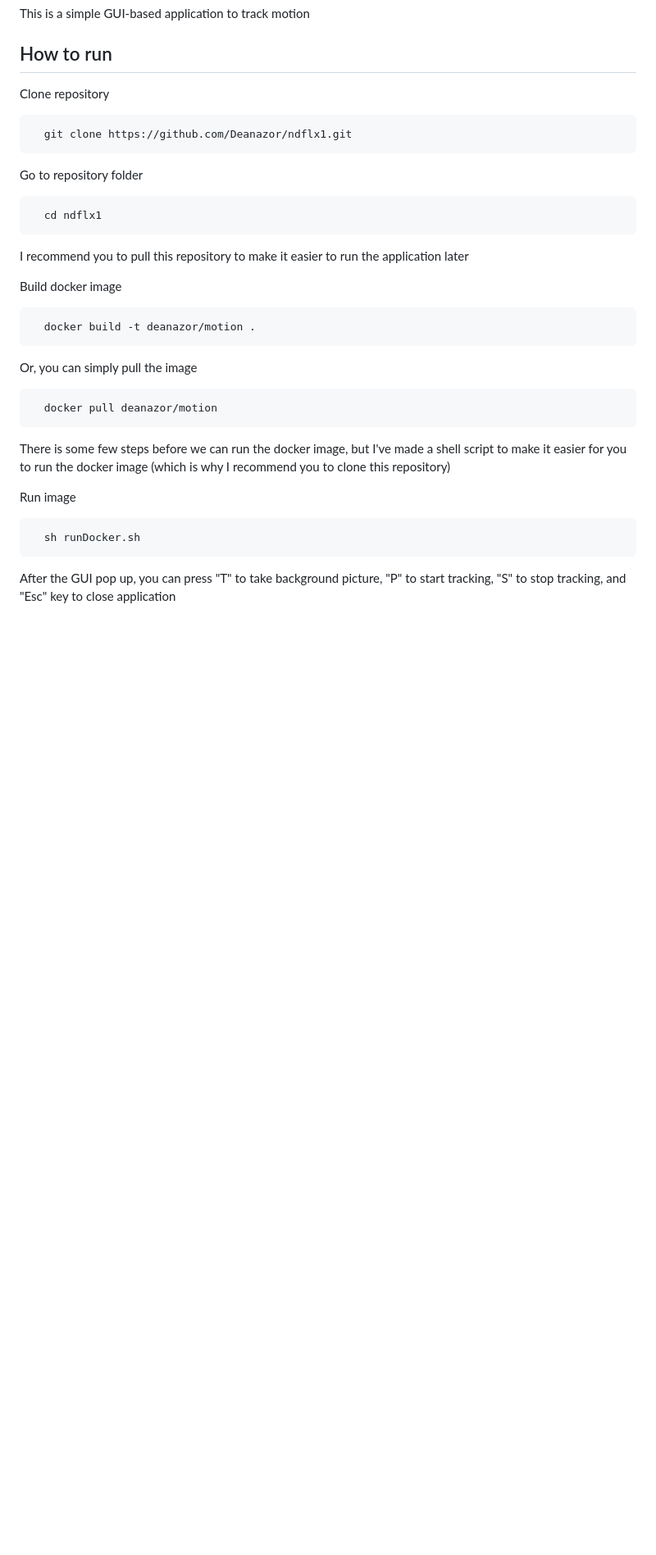
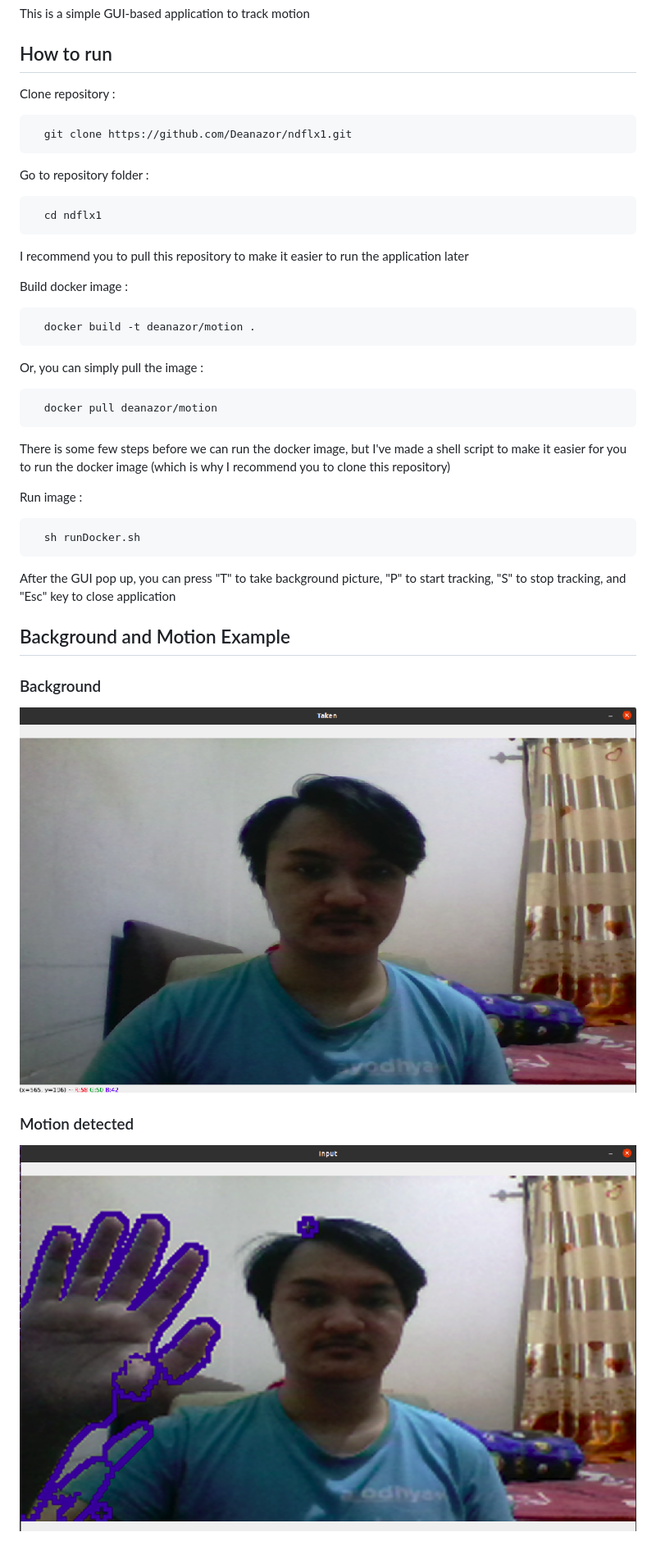
Before and after one commit to Deanazor/motion, a Markdown page: README.md, the part around the change. Shown: that part at 82% size. Rendered like a GitHub page; pictures changed too: Foto/cap_1.png (added), Foto/cap_2.png (added); blank space fills up the shorter version.

````diff
--- a/README.md
+++ b/README.md
@@ -4,13 +4,13 @@ This is a simple GUI-based application to track motion
 
 ## How to run
 
-Clone repository
+Clone repository :
 
 ```bash
   git clone https://github.com/Deanazor/ndflx1.git
 ```
 
-Go to repository folder
+Go to repository folder :
 
 ```bash
   cd ndflx1
@@ -18,13 +18,13 @@ Go to repository folder
 
 I recommend you to pull this repository to make it easier to run the application later
 
-Build docker image
+Build docker image :
 
 ```bash
   docker build -t deanazor/motion .
 ```
 
-Or, you can simply pull the image
+Or, you can simply pull the image :
 
 ```bash
   docker pull deanazor/motion
@@ -32,10 +32,16 @@ Or, you can simply pull the image
 
 There is some few steps before we can run the docker image, but I've made a shell script to make it easier for you to run the docker image (which is why I recommend you to clone this repository)
 
-Run image
+Run image :
 
 ```bash
   sh runDocker.sh
 ```
 
 After the GUI pop up, you can press "T" to take background picture, "P" to start tracking, "S" to stop tracking, and "Esc" key to close application
+
+## Background and Motion Example
+### Background
+![Input](./Foto/cap_1.png)
+### Motion detected
+![Output](./Foto/cap_2.png)
````
